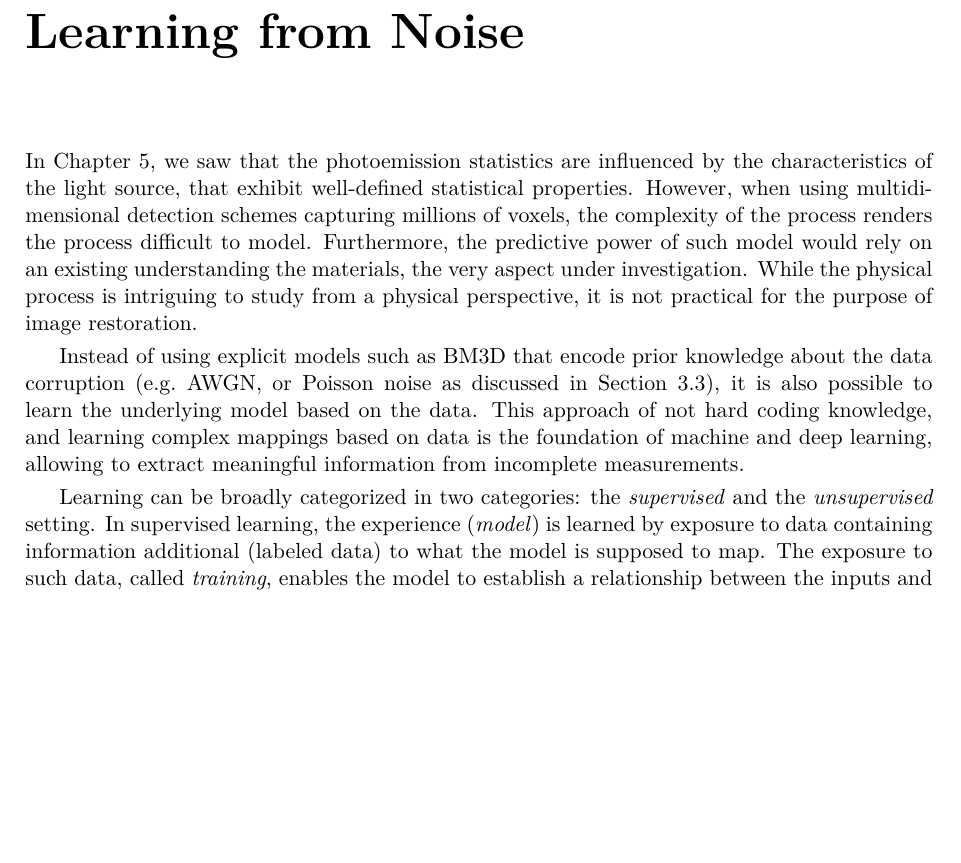
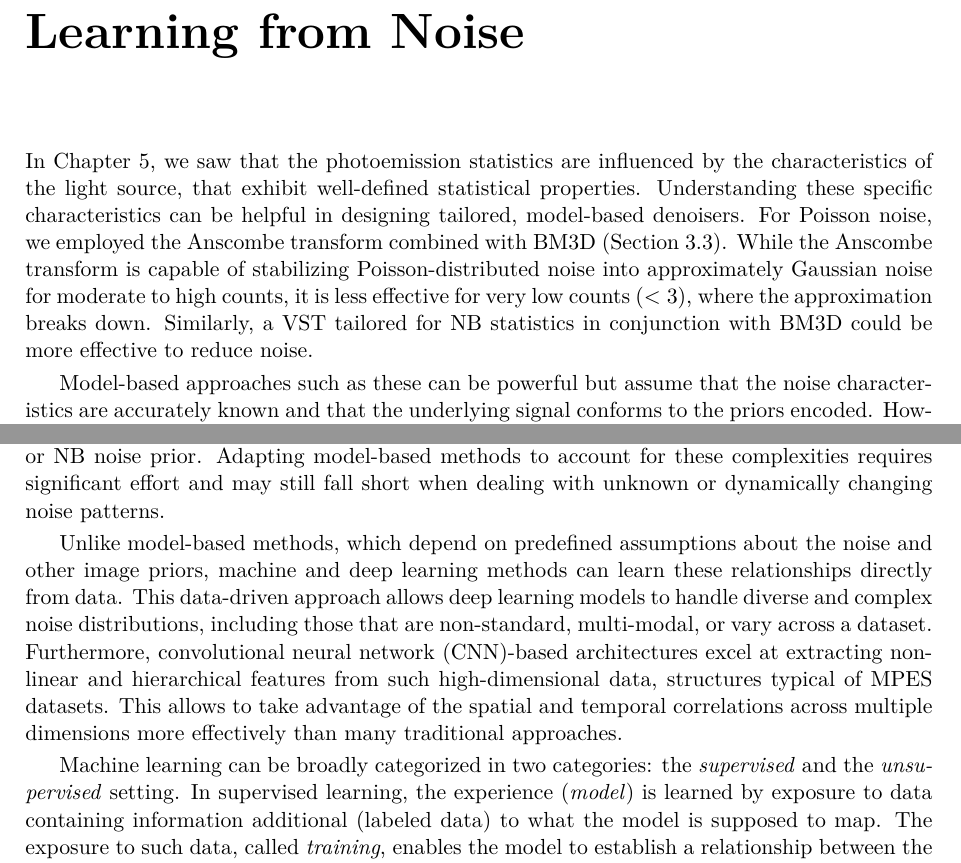
Before and after one commit to zain-sohail/master-thesis, a LaTeX thesis (main.tex, which reads chapters/deep_learning.tex): part of page 54 of 87 before the commit and two parts of page 54 of 88 after it, the two joined at a grey line, cut so that both start at the same text, the shorter picture padded with empty space. Compiled offline with pdfLaTeX.

Commit message:
update intro

```diff
--- a/chapters/deep_learning.tex
+++ b/chapters/deep_learning.tex
@@ -1,8 +1,10 @@
-In Chapter~\ref{ch:pes-statistics}, we saw that the photoemission statistics are influenced by the characteristics of the light source, that exhibit well-defined statistical properties. However, when using multidimensional detection schemes capturing millions of voxels, the complexity of the process renders the process difficult to model. Furthermore, the predictive power of such model would rely on an existing understanding the materials, the very aspect under investigation. While the physical process is intriguing to study from a physical perspective, it is not practical for the purpose of image restoration.
+In Chapter~\ref{ch:pes-statistics}, we saw that the photoemission statistics are influenced by the characteristics of the light source, that exhibit well-defined statistical properties. Understanding these specific characteristics can be helpful in designing tailored, model-based denoisers. For Poisson noise, we employed the Anscombe transform combined with \gls{BM3D} (\cref{sec:poisson-noise-model}). While the Anscombe transform is capable of stabilizing Poisson-distributed noise into approximately Gaussian noise for moderate to high counts, it is less effective for very low counts ($<3$), where the approximation breaks down. Similarly, a \gls{VST} tailored for \gls{NB} statistics in conjunction with \gls{BM3D} could be more effective to reduce noise.
 
-Instead of using explicit models such as \gls{BM3D} that encode prior knowledge about the data corruption (e.g.\ \gls{AWGN}, or Poisson noise as discussed in \cref{sec:poisson-noise-model}), it is also possible to learn the underlying model based on the data. This approach of not hard coding knowledge, and learning complex mappings based on data is the foundation of machine and deep learning, allowing to extract meaningful information from incomplete measurements.
+Model-based approaches such as these can be powerful but assume that the noise characteristics are accurately known and that the underlying signal conforms to the priors encoded. However, \gls{FEL}-based photoemission experiments involve complex and heterogeneous noise sources. Factors such as long-term fluctuations in \gls{FEL} intensity (\cref{section:fel-stats}), advanced detector designs (\cref{section:8s-dld}) and environmental variations can lead to deviations from idealized models like Poisson or \gls{NB} noise prior. Adapting model-based methods to account for these complexities requires significant effort and may still fall short when dealing with unknown or dynamically changing noise patterns.
 
-Learning can be broadly categorized in two categories: the \textit{supervised} and the \textit{unsupervised} setting. In supervised learning, the experience (\textit{model}) is learned by exposure to data containing information additional (labeled data) to what the model is supposed to map. The exposure to such data, called \textit{training}, enables the model to establish a relationship between the inputs and their corresponding outputs. The model’s expertise can then be used to map new inputs to their corresponding outputs. In the context of image restoration, the model can gain expertise from pairs of corrupted and clean images, and then use this expertise to restore other corrupted images.
+Unlike model-based methods, which depend on predefined assumptions about the noise and other image priors, machine and deep learning methods can learn these relationships directly from data. This data-driven approach allows deep learning models to handle diverse and complex noise distributions, including those that are non-standard, multi-modal, or vary across a dataset. Furthermore, \gls{CNN}-based architectures excel at extracting non-linear and hierarchical features from such high-dimensional data, structures typical of \gls{MPES} datasets. This allows to take advantage of the spatial and temporal correlations across multiple dimensions more effectively than many traditional approaches.
+
+Machine learning can be broadly categorized in two categories: the \textit{supervised} and the \textit{unsupervised} setting. In supervised learning, the experience (\textit{model}) is learned by exposure to data containing information additional (labeled data) to what the model is supposed to map. The exposure to such data, called \textit{training}, enables the model to establish a relationship between the inputs and their corresponding outputs. The model’s expertise can then be used to map new inputs to their corresponding outputs. In the context of image restoration, the model can gain expertise from pairs of corrupted and clean images, and then use this expertise to restore other corrupted images.
 
 Conversely, in the unsupervised setting, the model is exposed to the data without any labeled information, and the model is supposed to learn the underlying structure of the data. In context of image restoration, that would imply only giving the model the corrupted images, and expecting to map to the desired target--the clean image.
 
```
